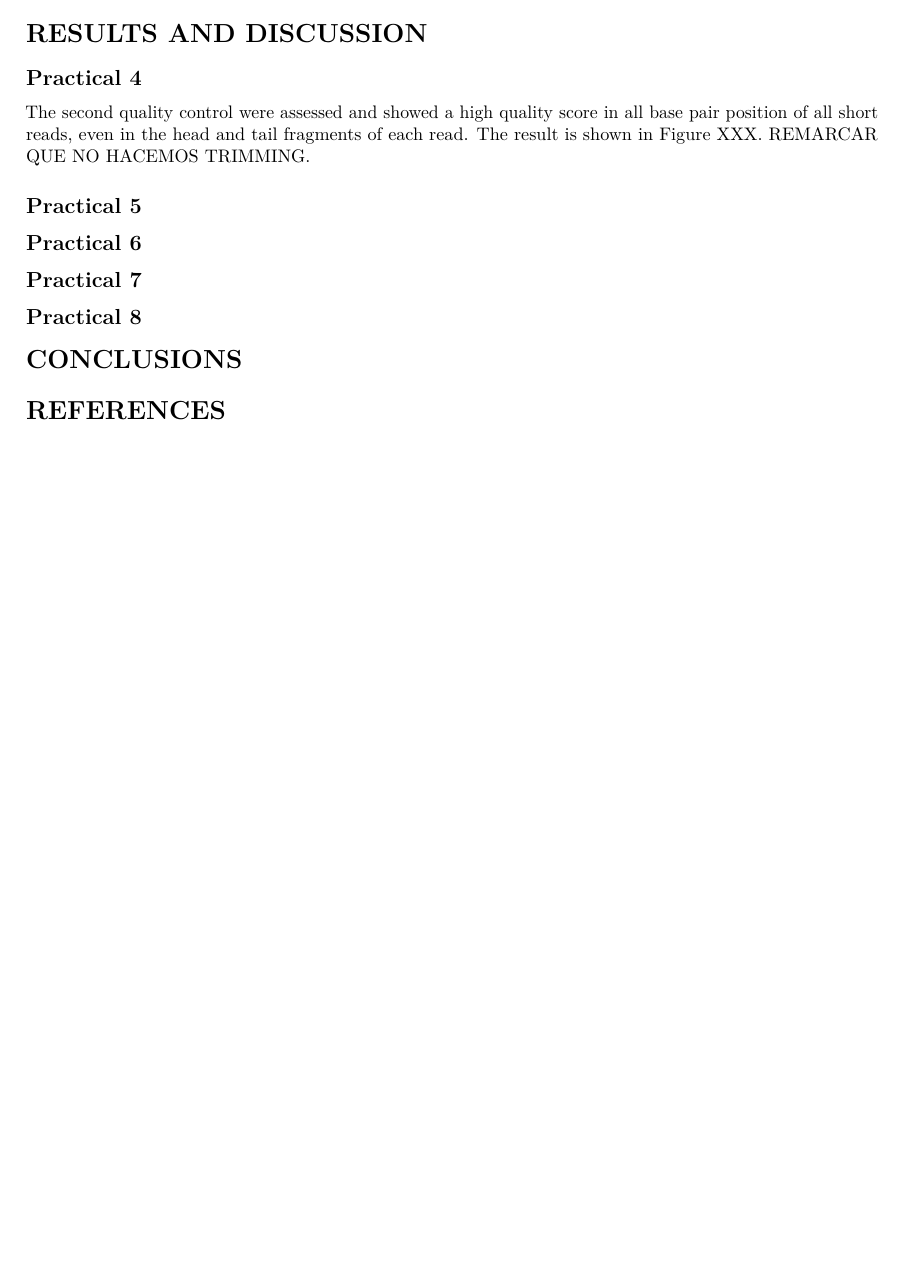
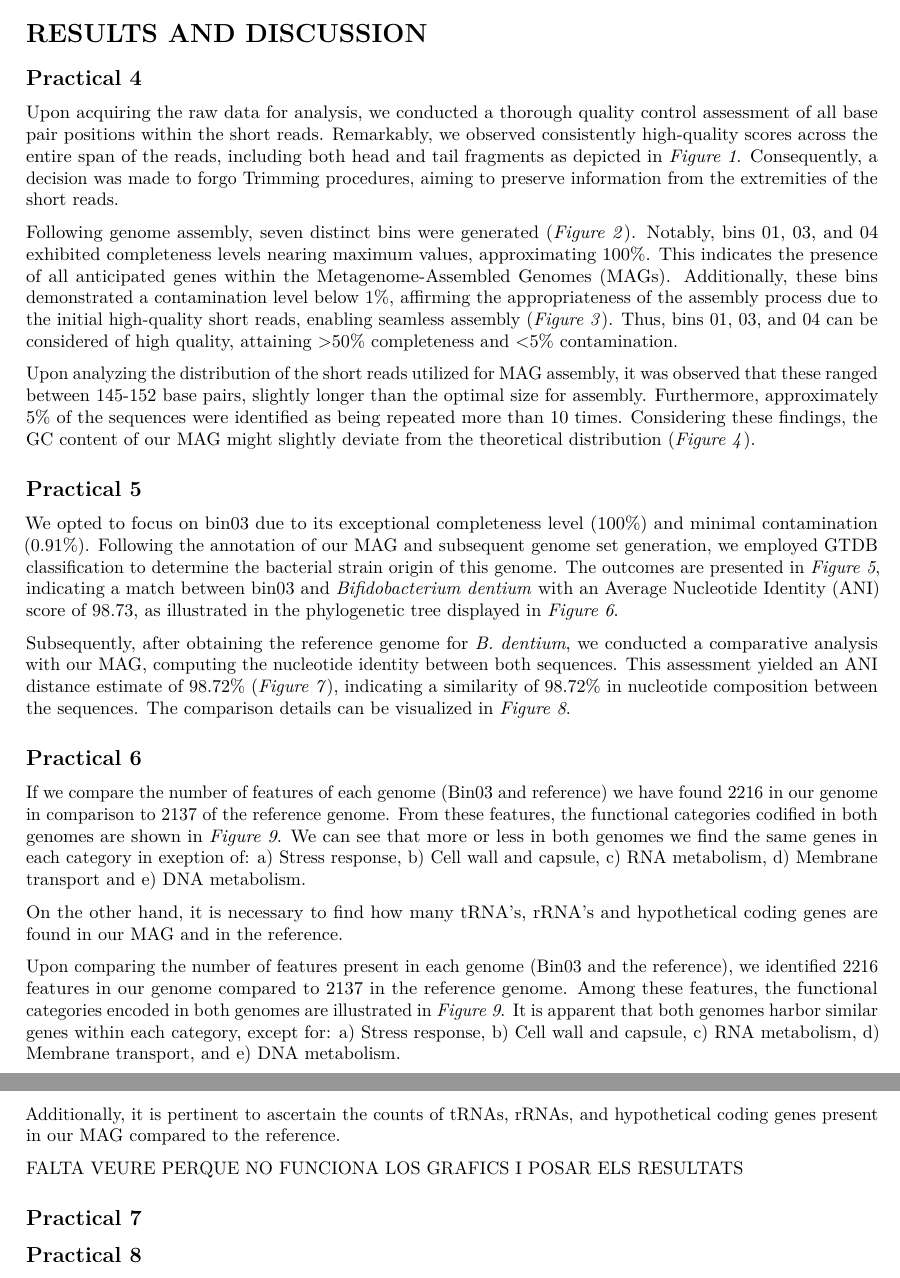
Before and after one commit to MarcPinos/Bioinfo, an R Markdown document (Projecte.Rmd): part of page 4 of 4 before the commit and two parts of pages 4 and 5 of 5 after it, the two joined at a grey line, cut so that both start at the same text, the shorter picture padded with empty space. Rendered offline with R 4.5, knitr and Pandoc, then LaTeX, with nearby package versions; some code elsewhere in the file could not run offline.

Commit message:
Resultats PR4 i PR5, PR6 a mitjes
En teoria 4 i 5 està fet, revisar. La 6 encara falta

````diff
--- a/Projecte.Rmd
+++ b/Projecte.Rmd
@@ -185,11 +213,72 @@ Genome annotation will be carried on. Having previously selected a functional ca
 
 ## Practical 4
 
-The second quality control were assessed and showed a high quality score
-in all base pair position of all short reads, even in the head and tail
-fragments of each read. The result is shown in Figure XXX. REMARCAR QUE
-NO HACEMOS TRIMMING.
+Upon acquiring the raw data for analysis, we conducted a thorough
+quality control assessment of all base pair positions within the short
+reads. Remarkably, we observed consistently high-quality scores across
+the entire span of the reads, including both head and tail fragments as
+depicted in *Figure 1*. Consequently, a decision was made to forgo
+Trimming procedures, aiming to preserve information from the extremities
+of the short reads.
+
+Following genome assembly, seven distinct bins were generated (*Figure
+2*). Notably, bins 01, 03, and 04 exhibited completeness levels nearing
+maximum values, approximating 100%. This indicates the presence of all
+anticipated genes within the Metagenome-Assembled Genomes (MAGs).
+Additionally, these bins demonstrated a contamination level below 1%,
+affirming the appropriateness of the assembly process due to the initial
+high-quality short reads, enabling seamless assembly (*Figure 3*). Thus,
+bins 01, 03, and 04 can be considered of high quality, attaining \>50%
+completeness and \<5% contamination.
+
+Upon analyzing the distribution of the short reads utilized for MAG
+assembly, it was observed that these ranged between 145-152 base pairs,
+slightly longer than the optimal size for assembly. Furthermore,
+approximately 5% of the sequences were identified as being repeated more
+than 10 times. Considering these findings, the GC content of our MAG
+might slightly deviate from the theoretical distribution (*Figure 4*).
 
 ## Practical 5
 
+We opted to focus on bin03 due to its exceptional completeness level
+(100%) and minimal contamination (0.91%). Following the annotation of
+our MAG and subsequent genome set generation, we employed GTDB
+classification to determine the bacterial strain origin of this genome.
+The outcomes are presented in *Figure 5*, indicating a match between
+bin03 and *Bifidobacterium dentium* with an Average Nucleotide Identity
+(ANI) score of 98.73, as illustrated in the phylogenetic tree displayed
+in *Figure 6*.
+
+Subsequently, after obtaining the reference genome for *B. dentium*, we
+conducted a comparative analysis with our MAG, computing the nucleotide
+identity between both sequences. This assessment yielded an ANI distance
+estimate of 98.72% (*Figure 7*), indicating a similarity of 98.72% in
+nucleotide composition between the sequences. The comparison details can
+be visualized in *Figure 8*.
+
 ## Practical 6
+
+If we compare the number of features of each genome (Bin03 and
+reference) we have found 2216 in our genome in comparison to 2137 of the
+reference genome. From these features, the functional categories
+codified in both genomes are shown in *Figure 9*. We can see that more
+or less in both genomes we find the same genes in each category in
+exeption of: a) Stress response, b) Cell wall and capsule, c) RNA
+metabolism, d) Membrane transport and e) DNA metabolism.
+
+On the other hand, it is necessary to find how many tRNA's, rRNA's and
+hypothetical coding genes are found in our MAG and in the reference.
+
+Upon comparing the number of features present in each genome (Bin03 and
+the reference), we identified 2216 features in our genome compared to
+2137 in the reference genome. Among these features, the functional
+categories encoded in both genomes are illustrated in *Figure 9*. It is
+apparent that both genomes harbor similar genes within each category,
+except for: a) Stress response, b) Cell wall and capsule, c) RNA
+metabolism, d) Membrane transport, and e) DNA metabolism.
+
+Additionally, it is pertinent to ascertain the counts of tRNAs, rRNAs,
+and hypothetical coding genes present in our MAG compared to the
+reference.
+
+```{r MAG, include=FALSE}
@@ -196,3 +327,4 @@ NO HACEMOS TRIMMING.
+FALTA VEURE PERQUE NO FUNCIONA LOS GRAFICS I POSAR ELS RESULTATS
 
 ## Practical 7
 
````
Also changed, not shown: Projecte.Rmd (92 more changed lines), 4 other files.
